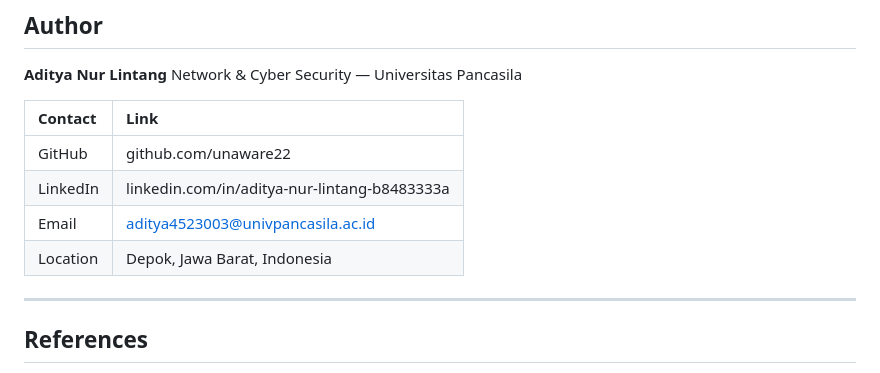
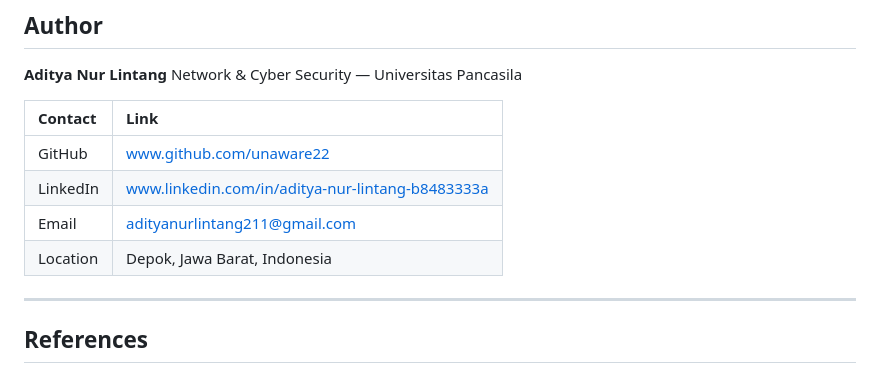
Before and after one commit to unaware22/cloud-resume-challenge, a Markdown page: README.md, the part around the change. Drawn GitHub-style.

```diff
--- a/README.md
+++ b/README.md
@@ -332,12 +332,12 @@ Separate project demonstrating production-grade network architecture:
 **Aditya Nur Lintang**
 Network & Cyber Security — Universitas Pancasila
 
-| Contact  | Link                                         |
-| :------- | :------------------------------------------- |
-| GitHub   | github.com/unaware22                         |
-| LinkedIn | linkedin.com/in/aditya-nur-lintang-b8483333a |
-| Email    | aditya4523003@univpancasila.ac.id            |
-| Location | Depok, Jawa Barat, Indonesia                 |
+| Contact  | Link                                             |
+| :------- | :----------------------------------------------- |
+| GitHub   | www.github.com/unaware22                         |
+| LinkedIn | www.linkedin.com/in/aditya-nur-lintang-b8483333a |
+| Email    | adityanurlintang211@gmail.com                    |
+| Location | Depok, Jawa Barat, Indonesia                     |
 
 ---
 
```
